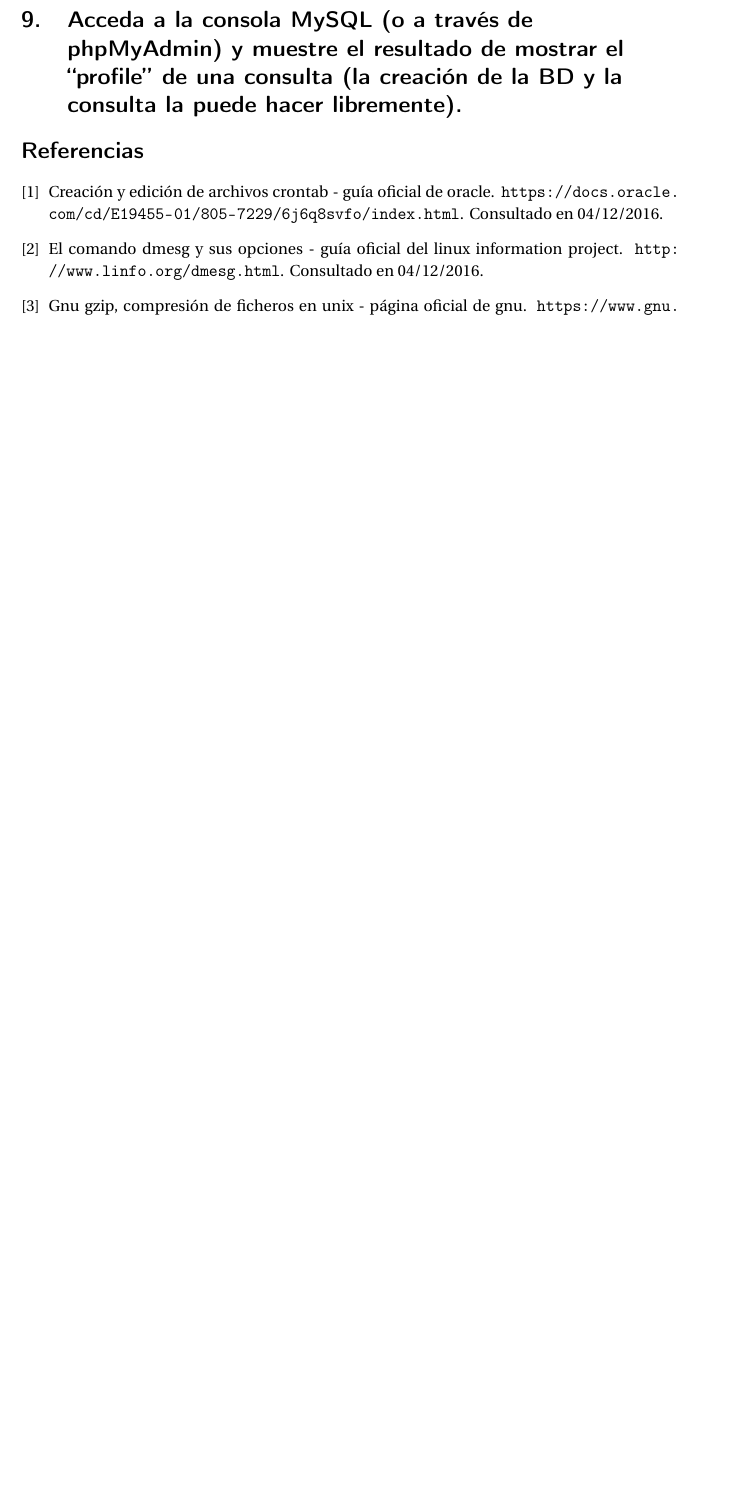
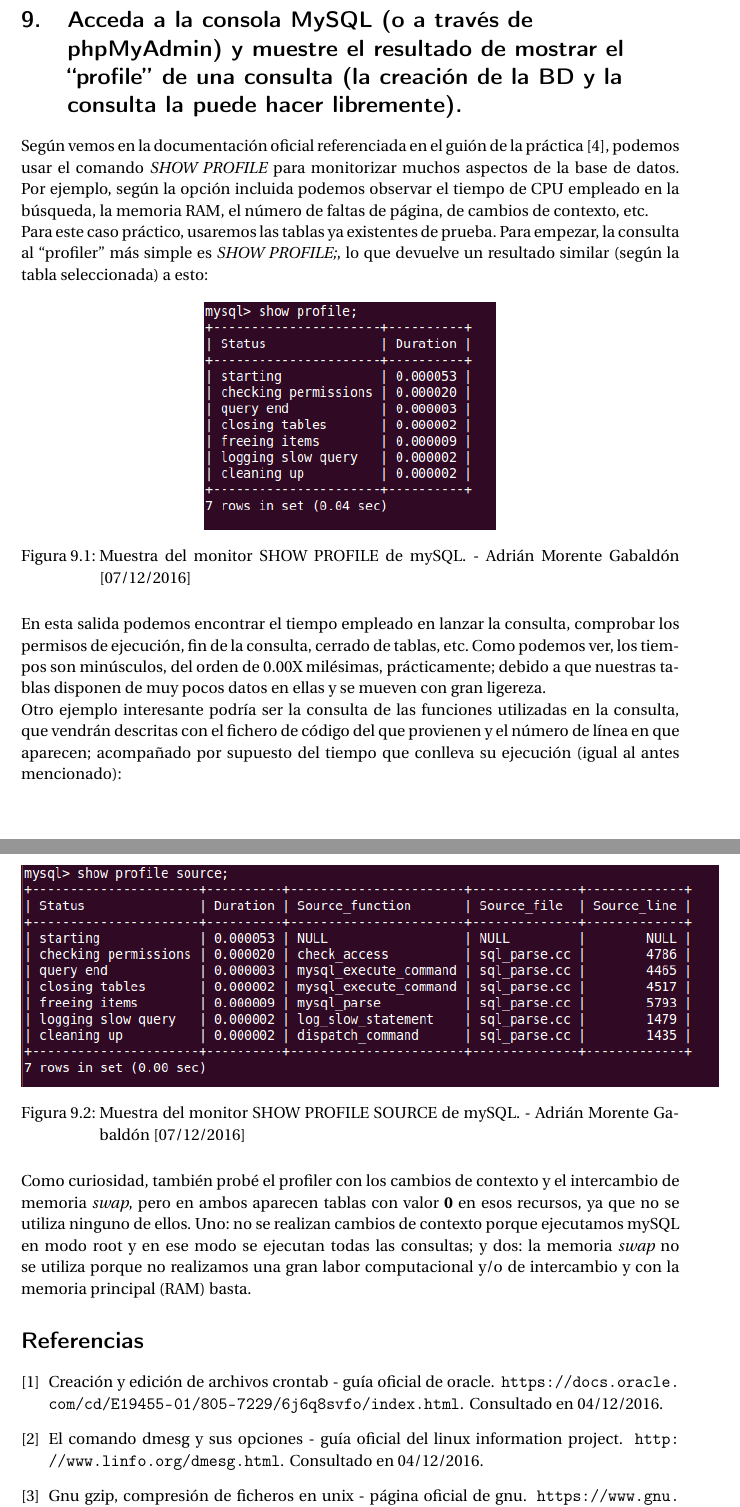
Before and after one commit to adrianmorente/PracticasISE, a LaTeX document (P3/P3-AdrMorGab.tex): part of page 20 of 20 before the commit and two parts of pages 20 and 21 of 22 after it, the two joined at a grey line, cut so that both start at the same text, the shorter picture padded with empty space. Compiled offline with pdfLaTeX.

Commit message:
práctica 3 terminada

```diff
--- a/P3/P3-AdrMorGab.tex
+++ b/P3/P3-AdrMorGab.tex
@@ -288,6 +288,24 @@ Como podemos observar, el script tarda casi 9 segundos en ejecutarse (debido a l
 Como podemos apreciar, prácticamente todo el tiempo de cómputo está monopolizado por los cálculos del método \emph{contar()}, siendo casi despreciable en el resto de funciones.
 
 \section{Acceda a la consola MySQL (o a través de phpMyAdmin) y muestre el resultado de mostrar el ``profile'' de una consulta (la creación de la BD y la consulta la puede hacer libremente).}
+Según vemos en la documentación oficial referenciada en el guión de la práctica \cite{mysql-profile}, podemos usar el comando \emph{SHOW PROFILE} para monitorizar muchos aspectos de la base de datos. Por ejemplo, según la opción incluida podemos observar el tiempo de CPU empleado en la búsqueda, la memoria RAM, el número de faltas de página, de cambios de contexto, etc. \\
+Para este caso práctico, usaremos las tablas ya existentes de prueba. Para empezar, la consulta al ``profiler'' más simple es \emph{SHOW PROFILE;}, lo que devuelve un resultado similar (según la tabla seleccionada) a esto:
+\begin{figure}[H]
+	\centering
+	\includegraphics[scale=0.8]{mysql1}
+	\caption{Muestra del monitor SHOW PROFILE de mySQL. - Adrián Morente Gabaldón [07/12/2016]}
+	\label{figura16}
+\end{figure}
+En esta salida podemos encontrar el tiempo empleado en lanzar la consulta, comprobar los permisos de ejecución, fin de la consulta, cerrado de tablas, etc. Como podemos ver, los tiempos son minúsculos, del orden de 0.00X milésimas, prácticamente; debido a que nuestras tablas disponen de muy pocos datos en ellas y se mueven con gran ligereza. \\
+Otro ejemplo interesante podría ser la consulta de las funciones utilizadas en la consulta, que vendrán descritas con el fichero de código del que provienen y el número de línea en que aparecen; acompañado por supuesto del tiempo que conlleva su ejecución (igual al antes mencionado):
+\begin{figure}[H]
+	\centering
+	\includegraphics[scale=0.8]{mysql2}
+	\caption{Muestra del monitor SHOW PROFILE SOURCE de mySQL. - Adrián Morente Gabaldón [07/12/2016]}
+	\label{figura17}
+\end{figure}
+Como curiosidad, también probé el profiler con los cambios de contexto y el intercambio de memoria \emph{swap}, pero en ambos aparecen tablas con valor \textbf{0} en esos recursos, ya que no se utiliza ninguno de ellos. Uno: no se realizan cambios de contexto porque ejecutamos mySQL en modo root y en ese modo se ejecutan todas las consultas; y dos: la memoria \emph{swap} no se utiliza porque no realizamos una gran labor computacional y/o de intercambio y con la memoria principal (RAM) basta.
+
 
 
 \bibliography{citas}
```
Also changed, not shown: P3/citas.bib (+5 -2 lines), P3/P3-AdrMorGab.pdf, P3/mysql1.PNG (added), P3/mysql2.PNG (added), P3/P3-AdrMorGab.tex (2 more changed lines).
